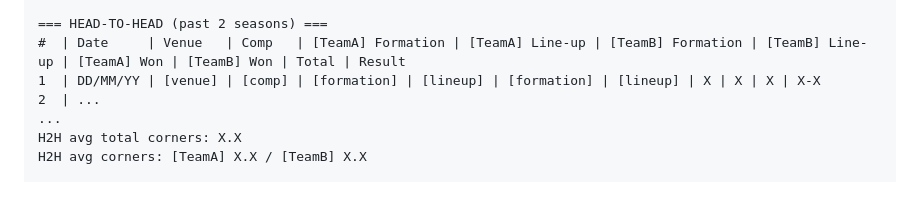
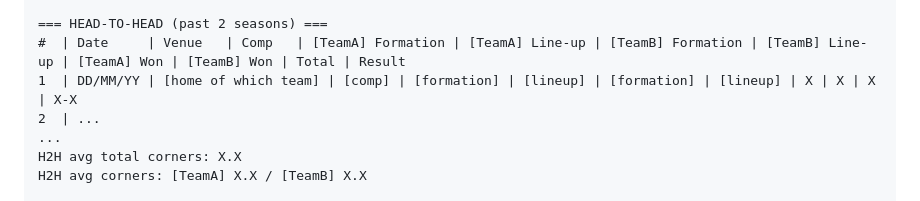
Before and after one commit to wcvanvan/AISoccerBetting, a Markdown page: skills/collect-corner-data/SKILL.md, the part around the change. Drawn GitHub-style.

Commit message:
fix: home/away in H2H

```diff
--- a/skills/collect-corner-data/SKILL.md
+++ b/skills/collect-corner-data/SKILL.md
@@ -67,7 +67,7 @@ Notable absences: [injured/suspended players]
 
 === HEAD-TO-HEAD (past 2 seasons) ===
 #  | Date     | Venue   | Comp   | [TeamA] Formation | [TeamA] Line-up | [TeamB] Formation | [TeamB] Line-up | [TeamA] Won | [TeamB] Won | Total | Result
-1  | DD/MM/YY | [venue] | [comp] | [formation] | [lineup] | [formation] | [lineup] | X | X | X | X-X
+1  | DD/MM/YY | [home of which team] | [comp] | [formation] | [lineup] | [formation] | [lineup] | X | X | X | X-X
 2  | ...
 ...
 H2H avg total corners: X.X
```
